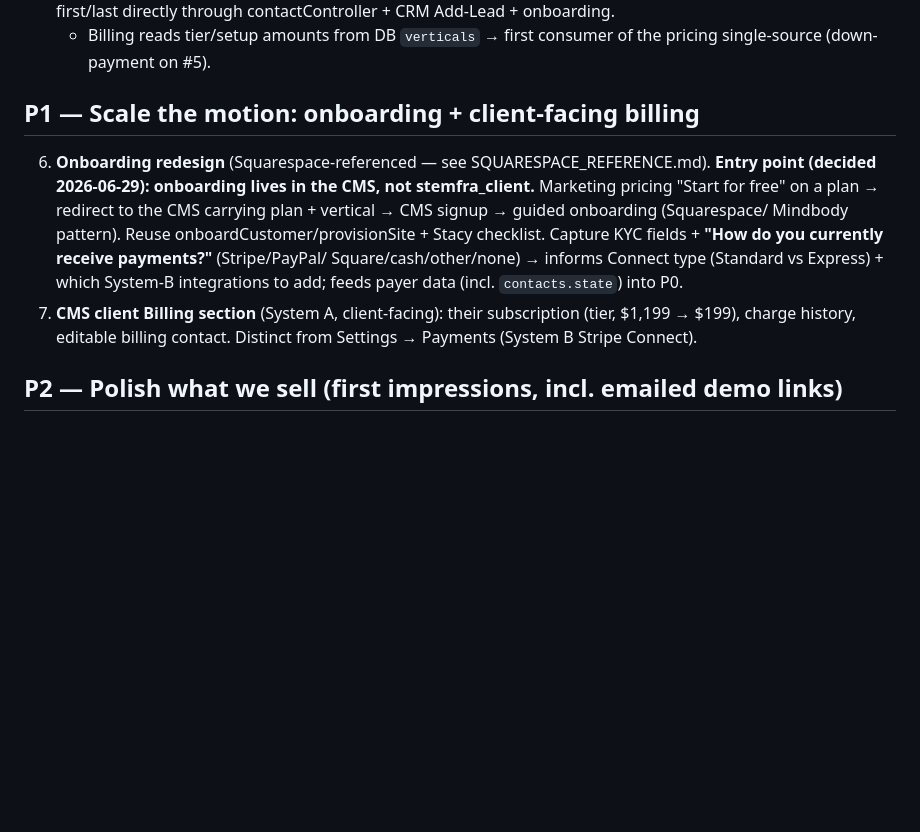
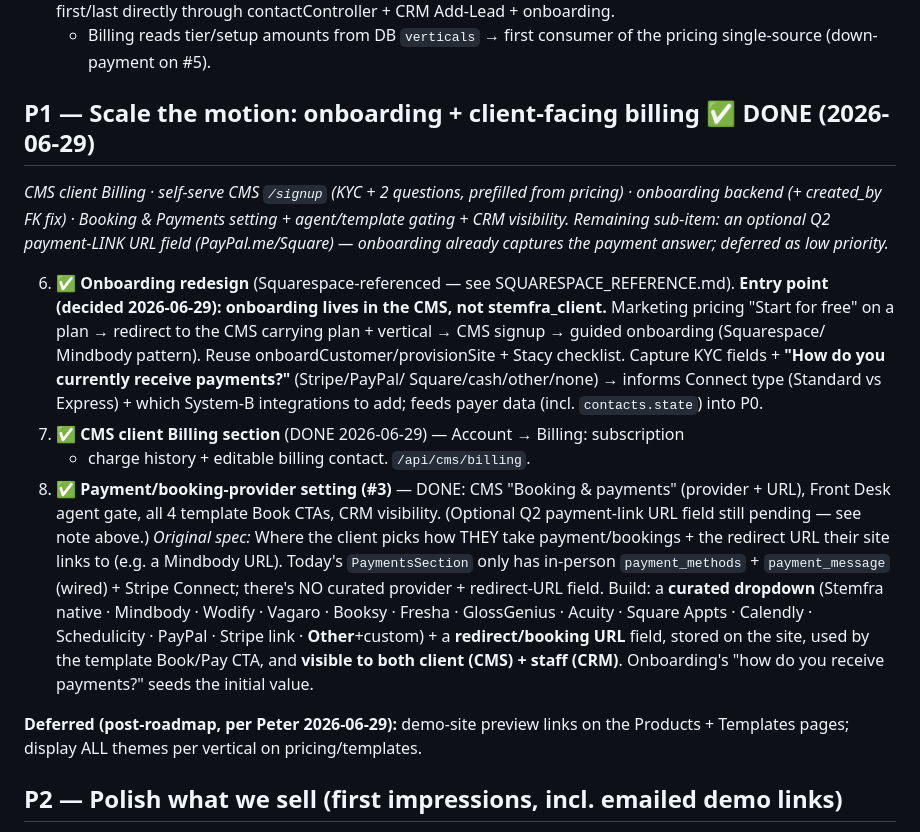
Before and after one commit to peterspace/stemfra-server, a Markdown page: docs/ROADMAP.md, the part around the change. Rendered like a GitHub page; blank space fills up the shorter version.

Commit message:
docs: mark P1 (onboarding + billing + booking/payment) done in ROADMAP
Co-Authored-By: Claude Opus 4.8 <noreply@anthropic.com>

```diff
--- a/docs/ROADMAP.md
+++ b/docs/ROADMAP.md
@@ -43,8 +43,14 @@ Plan catalog is DB-driven (`crm_settings.billing_plans`). Full write-up: a memor
    - Billing reads tier/setup amounts from DB `verticals` → first consumer of the
      pricing single-source (down-payment on #5).
 
-## P1 — Scale the motion: onboarding + client-facing billing
-6. **Onboarding redesign** (Squarespace-referenced — see SQUARESPACE_REFERENCE.md).
+## P1 — Scale the motion: onboarding + client-facing billing  ✅ DONE (2026-06-29)
+_CMS client Billing · self-serve CMS `/signup` (KYC + 2 questions, prefilled from
+pricing) · onboarding backend (+ created_by FK fix) · Booking & Payments setting +
+agent/template gating + CRM visibility. Remaining sub-item: an optional Q2
+payment-LINK URL field (PayPal.me/Square) — onboarding already captures the
+payment answer; deferred as low priority._
+
+6. ✅ **Onboarding redesign** (Squarespace-referenced — see SQUARESPACE_REFERENCE.md).
    **Entry point (decided 2026-06-29): onboarding lives in the CMS, not
    stemfra_client.** Marketing pricing "Start for free" on a plan → redirect to the
    CMS carrying plan + vertical → CMS signup → guided onboarding (Squarespace/
@@ -52,9 +58,23 @@ Plan catalog is DB-driven (`crm_settings.billing_plans`). Full write-up: a memor
    Capture KYC fields + **"How do you currently receive payments?"** (Stripe/PayPal/
    Square/cash/other/none) → informs Connect type (Standard vs Express) + which
    System-B integrations to add; feeds payer data (incl. `contacts.state`) into P0.
-7. **CMS client Billing section** (System A, client-facing): their subscription
-   (tier, $1,199 → $199), charge history, editable billing contact. Distinct from
-   Settings → Payments (System B Stripe Connect).
+7. ✅ **CMS client Billing section** (DONE 2026-06-29) — Account → Billing: subscription
+   + charge history + editable billing contact. `/api/cms/billing`.
+8. ✅ **Payment/booking-provider setting (#3)** — DONE: CMS "Booking & payments"
+   (provider + URL), Front Desk agent gate, all 4 template Book CTAs, CRM
+   visibility. (Optional Q2 payment-link URL field still pending — see note above.)
+   _Original spec:_ Where the client picks how THEY take
+   payment/bookings + the redirect URL their site links to (e.g. a Mindbody URL).
+   Today's `PaymentsSection` only has in-person `payment_methods` + `payment_message`
+   (wired) + Stripe Connect; there's NO curated provider + redirect-URL field. Build:
+   a **curated dropdown** (Stemfra native · Mindbody · Wodify · Vagaro · Booksy ·
+   Fresha · GlossGenius · Acuity · Square Appts · Calendly · Schedulicity · PayPal ·
+   Stripe link · **Other**+custom) + a **redirect/booking URL** field, stored on the
+   site, used by the template Book/Pay CTA, and **visible to both client (CMS) +
+   staff (CRM)**. Onboarding's "how do you receive payments?" seeds the initial value.
+
+**Deferred (post-roadmap, per Peter 2026-06-29):** demo-site preview links on the
+Products + Templates pages; display ALL themes per vertical on pricing/templates.
 
 ## P2 — Polish what we sell (first impressions, incl. emailed demo links)
 8. **#2 Favicon** default in each template `index.html` (+ optional per-demo).
```
